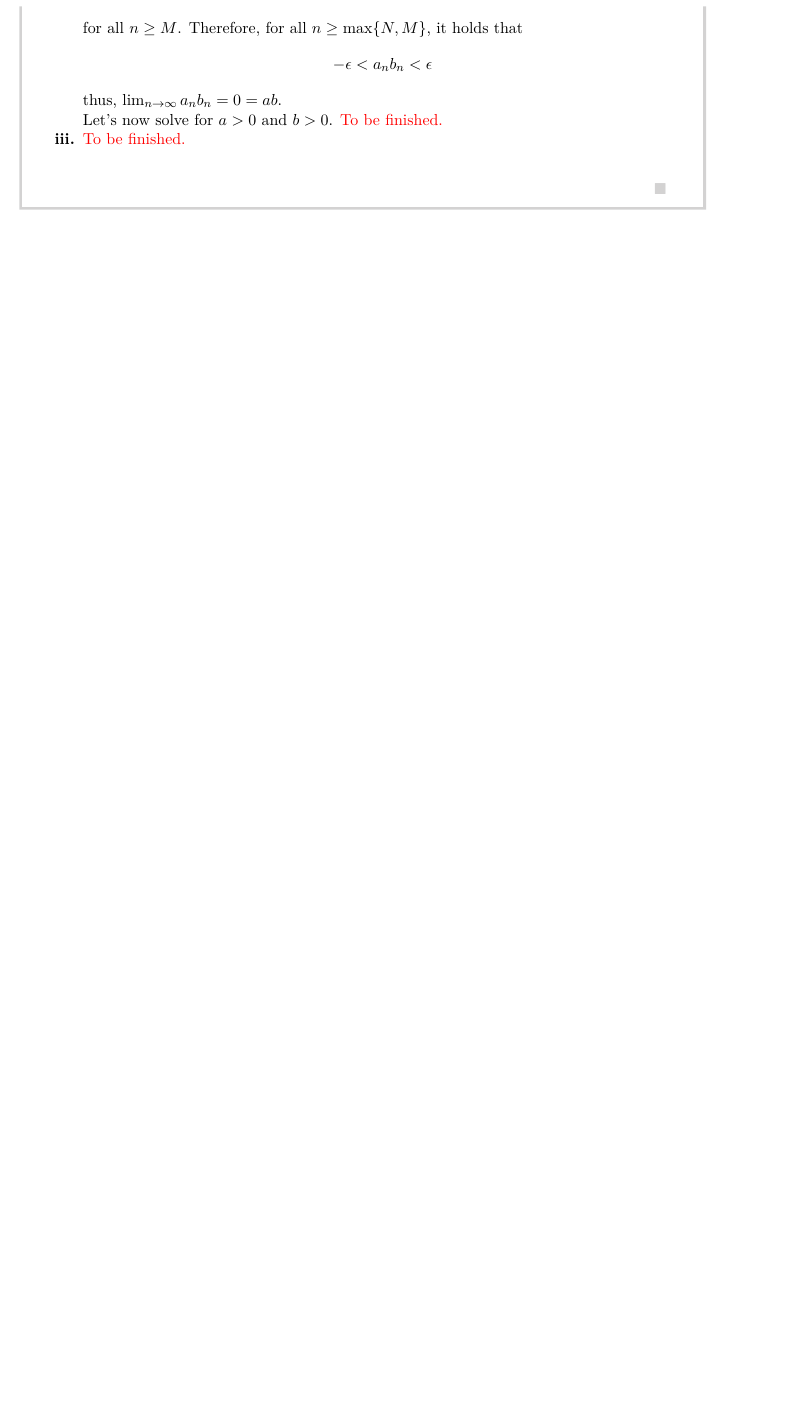
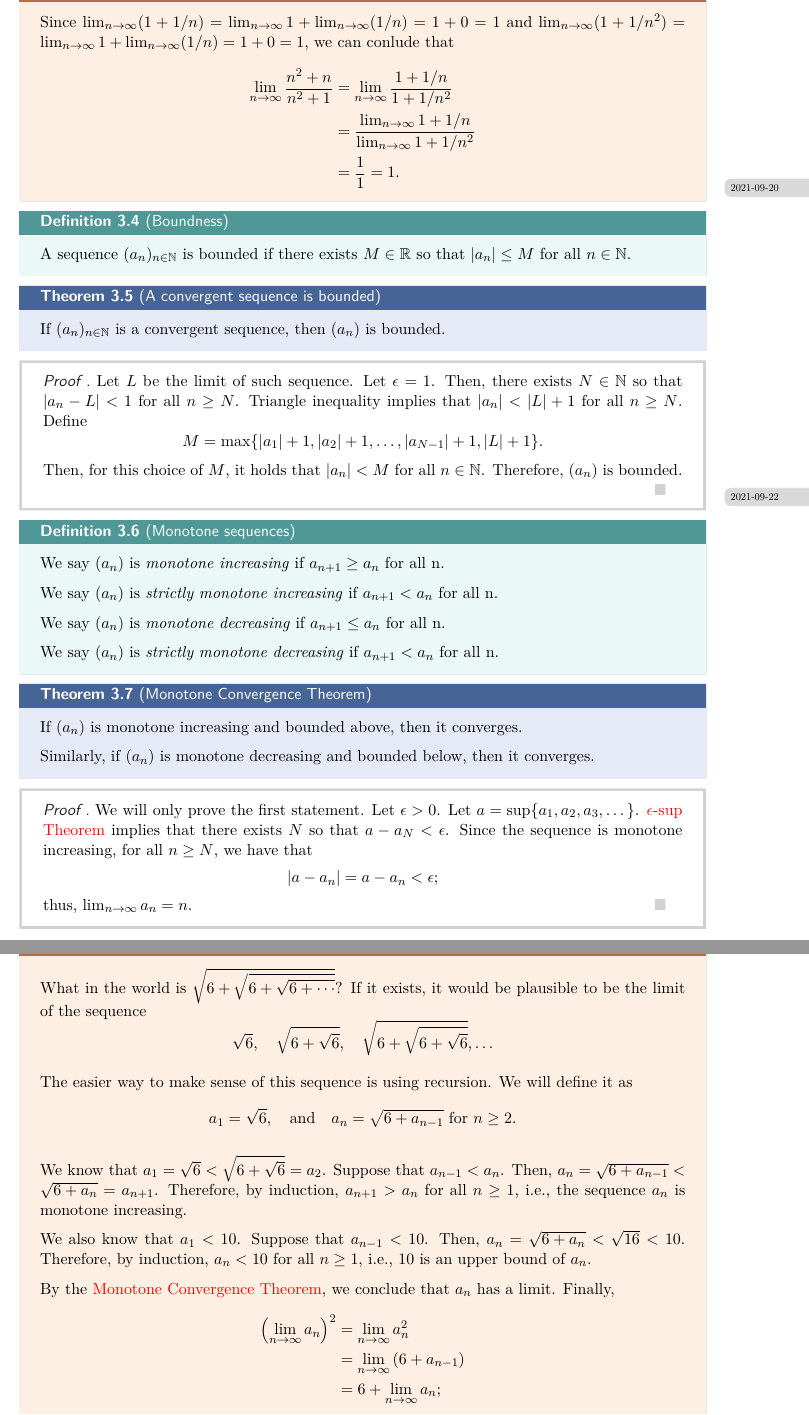
Before and after one commit to ZeusDM/MATHH317A, a LaTeX book (master.tex, which reads lecture_notes/lec_08.tex, lecture_notes/lec_09.tex, lecture_notes/lec_10.tex): part of page 15 of 15 before the commit and two parts of pages 16 and 17 of 17 after it, the two joined at a grey line, cut at the place of the change, the shorter picture padded with empty space. Compiled offline with pdfLaTeX.

Commit message:
Up to Lecture 10

```diff
--- a/lecture_notes/lec_08.tex
+++ b/lecture_notes/lec_08.tex
@@ -39,3 +41,0 @@
-			Similarly, there exists \(M\) such that \[ -\frac{\epsilon}{2a} < b_n < \frac{\epsilon}{2a} \] for all \(n \geq M\).
-			Therefore, for all \(n \geq \max\{N, M\}\), it holds that \[ -\epsilon < a_nb_n < \epsilon\]
-			thus, \(\lim_{n\to\infty} a_nb_n = 0 = ab\).
@@ -42,2 +58 @@
 
-			Let's now solve for \(a > 0\) and \(b > 0\). \textcolor{red}{To be finished.}
@@ -44,2 +65 @@
 
-		\item \textcolor{red}{To be finished.}
@@ -47,0 +86,9 @@
+\begin{exmp}{}{}
+	Since \(\lim_{n\to\infty} (1 + 1/n) = \lim_{n\to\infty} 1 + \lim_{n\to\infty} (1/n) = 1 + 0 = 1\)
+	and \(\lim_{n\to\infty} (1 + 1/n^2) = \lim_{n\to\infty} 1 + \lim_{n\to\infty} (1/n) = 1 + 0 = 1\), we can conlude that
+	\begin{align*}
+		\lim_{n\to\infty} \frac{n^2 + n}{n^2 + 1} &= \lim_{n\to\infty} \frac{1 + 1/n}{1 + 1/n^2} \\
+												  &= \frac{\lim_{n\to\infty} 1 + 1/n}{\lim_{n\to\infty} 1 + 1/n^2} \\
+												  &= \frac{1}{1} = 1.
+	\end{align*}
+\end{exmp}
--- /dev/null
+++ b/lecture_notes/lec_09.tex
@@ -0,0 +1,21 @@
+\lecture{9}{2021-09-20}{}
+
+\begin{defn}{Boundness}{seqbounded}
+	A sequence \((a_n)_{n\in\mathbb{N}}\) is bounded if there exists \(M \in \mathbb{R}\) so that \(|a_n| \leq M\) for all \(n \in \mathbb{N}\).
+\end{defn}
+
+\begin{thm}{A convergent sequence is bounded}{}
+	If \((a_n)_{n\in\mathbb{N}}\) is a convergent sequence, then \((a_n)\) is bounded.
+\end{thm}
+
+\begin{dem}{}{}
+	Let \(L\) be the limit of such sequence.
+	Let \(\epsilon = 1\).
+	Then, there exists \(N \in \mathbb{N}\) so that \(|a_n - L| < 1\) for all \(n \geq N\).
+	Triangle inequality implies that \(|a_n| < |L| + 1\) for all \(n \geq N\).
+	Define  \[
+		M = \max\{|a_1| + 1, |a_2| + 1, \dots, |a_{N-1}| + 1, |L| + 1\}.
+	\]
+	Then, for this choice of \(M\), it holds that \(|a_n| < M\) for all \(n \in \mathbb{N}\).
+	Therefore, \((a_n)\) is bounded.
+\end{dem}
--- /dev/null
+++ b/lecture_notes/lec_10.tex
@@ -0,0 +1,47 @@
+\lecture{10}{2021-09-22}{}
+
+\begin{defn}{Monotone sequences}{monotone}
+	We say \((a_n)\) is \emph{monotone increasing} if \(a_{n+1} \geq a_n\) for all n.
+
+	We say \((a_n)\) is \emph{strictly monotone increasing} if \(a_{n+1} < a_n\) for all n.
+
+	We say \((a_n)\) is \emph{monotone decreasing} if \(a_{n+1} \leq a_n\) for all n.
+
+	We say \((a_n)\) is \emph{strictly monotone decreasing} if \(a_{n+1} < a_n\) for all n.
+\end{defn}
+
+\begin{thm}{Monotone Convergence Theorem}{monotoneconvergence}
+	If \((a_n)\) is monotone increasing and bounded above, then it converges.
+
+	Similarly, if \((a_n)\) is monotone decreasing and bounded below, then it converges.
+\end{thm}
+
+\begin{dem}{}{}
+	We will only prove the first statement. Let \(\epsilon > 0\). Let \(a = \sup\{a_1, a_2, a_3, \dots\}\). \nameref{thm:e-sup} implies that there exists \(N\) so that \(a - a_N < \epsilon\). Since the sequence is monotone increasing, for all \(n \geq N\), we have that  \[
+		|a - a_n| = a - a_n < \epsilon;
+	\]
+	thus, \(\lim_{n\to\infty} a_n = n\).
+\end{dem}
+
+\begin{exmp}{}{}
+	What in the world is \(\sqrt{6 + \sqrt{6 + \sqrt{6 + \cdots}}}\)? If it exists, it would be plausible to be the limit of the sequence  \[
+		\sqrt{6}, \quad \sqrt{6+\sqrt{6}}, \quad \sqrt{6 + \sqrt{6 + \sqrt{6}}}, \dots
+	\]
+
+	The easier way to make sense of this sequence is using recursion. We will define it as \[
+		a_1 = \sqrt{6}, \quad \text{and} \quad a_n = \sqrt{6+a_{n-1}} \text{ for } n \geq 2.
+	\]
+
+	We know that \(a_1 = \sqrt{6} < \sqrt{6 + \sqrt{6}} = a_2\). Suppose that \(a_{n-1} < a_n\). Then, \(a_n = \sqrt{6 + a_{n-1}} < \sqrt{6 + a_n} = a_{n+1}\). Therefore, by induction,  \(a_{n+1} > a_n\) for all \(n \geq 1\), i.e., the sequence \(a_n\) is monotone increasing.
+
+	We also know that \(a_1 < 10\). Suppose that \(a_{n-1} < 10\). Then, \(a_n = \sqrt{6 + a_n} < \sqrt{16} < 10\). Therefore, by induction,  \(a_n < 10\) for all  \(n \geq 1\), i.e., \(10\) is an upper bound of \(a_n\).
+
+	By the \nameref{thm:monotoneconvergence}, we conclude that \(a_n\) has a limit. Finally, \begin{align*}
+		\left(\lim_{n \to \infty} a_n\right)^2 &= \lim_{n\to\infty} a_n^2 \\
+											   &= \lim_{n\to\infty} \left(6 + a_{n-1}\right) \\
+											   &= 6 + \lim_{n\to\infty} a_n;
+	\end{align*}
+	therefore, \(\lim_{n\to\infty}a_n = 3\) or  \(\lim_{n\to\infty}a_n = -2\). Since \(a_n\) evaluates to positive real numbers, the latter proposition yields a contradiction when plugging \(\epsilon \mapsto 1\). Therefore, the former proposition must be true, i.e.,  \[
+		\lim_{n\to\infty a_n} = 3.
+	\]
+\end{exmp}
```
Also changed, not shown: master.tex (+2 -0 lines), master.pdf, lecture_notes/lec_08.tex (51 more changed lines), lecture_notes/lec_10.tex (4 more changed lines).
